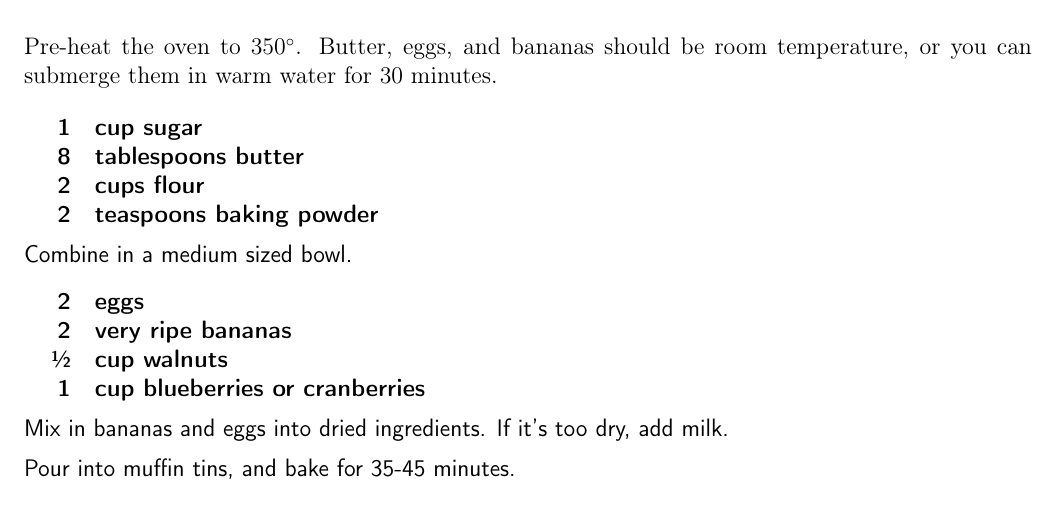
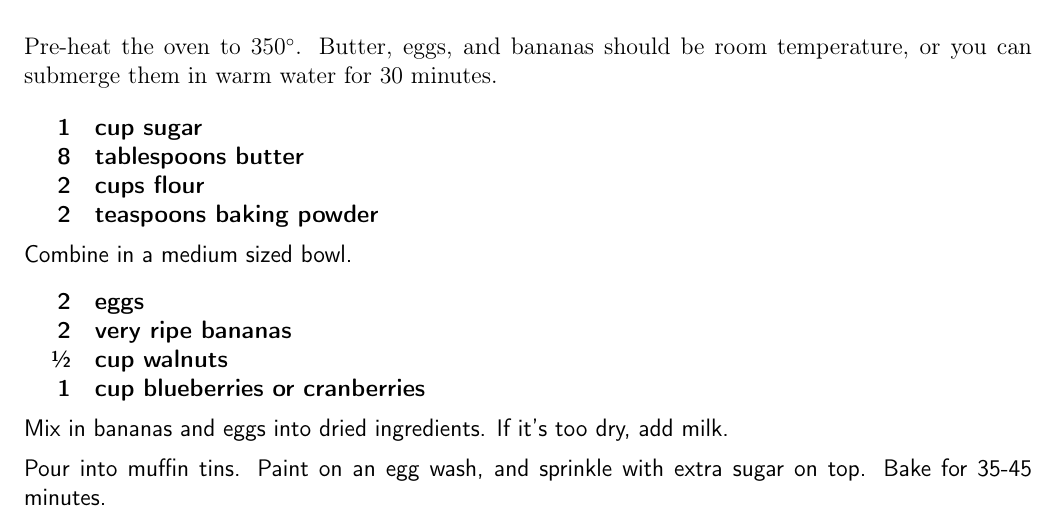
Before and after one commit to chase-seibert/cookbook, a LaTeX thesis (Cookbook.tex, which reads banana_muffins.tex): part of page 53 of 57, cut so that both start at the same text. Compiled offline with pdfLaTeX.

Commit message:
Update banana_muffins.tex

```diff
--- a/banana_muffins.tex
+++ b/banana_muffins.tex
@@ -28,6 +28,7 @@ Combine in a medium sized bowl.
 Mix in bananas and eggs into dried ingredients. If it's
 too dry, add milk.
 
-Pour into muffin tins, and bake for 35-45 minutes.
+Pour into muffin tins. Paint on an egg wash, and sprinkle with extra sugar on top.
+Bake for 35-45 minutes.
 
 \end{recipe}
```
